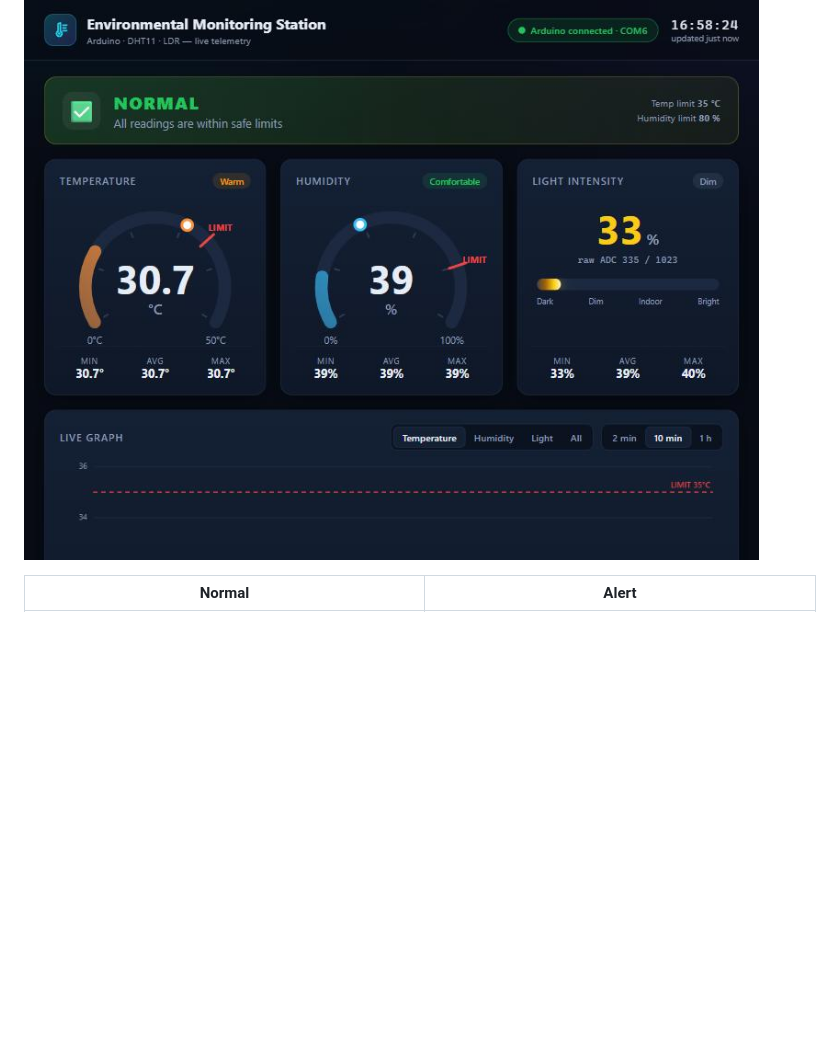
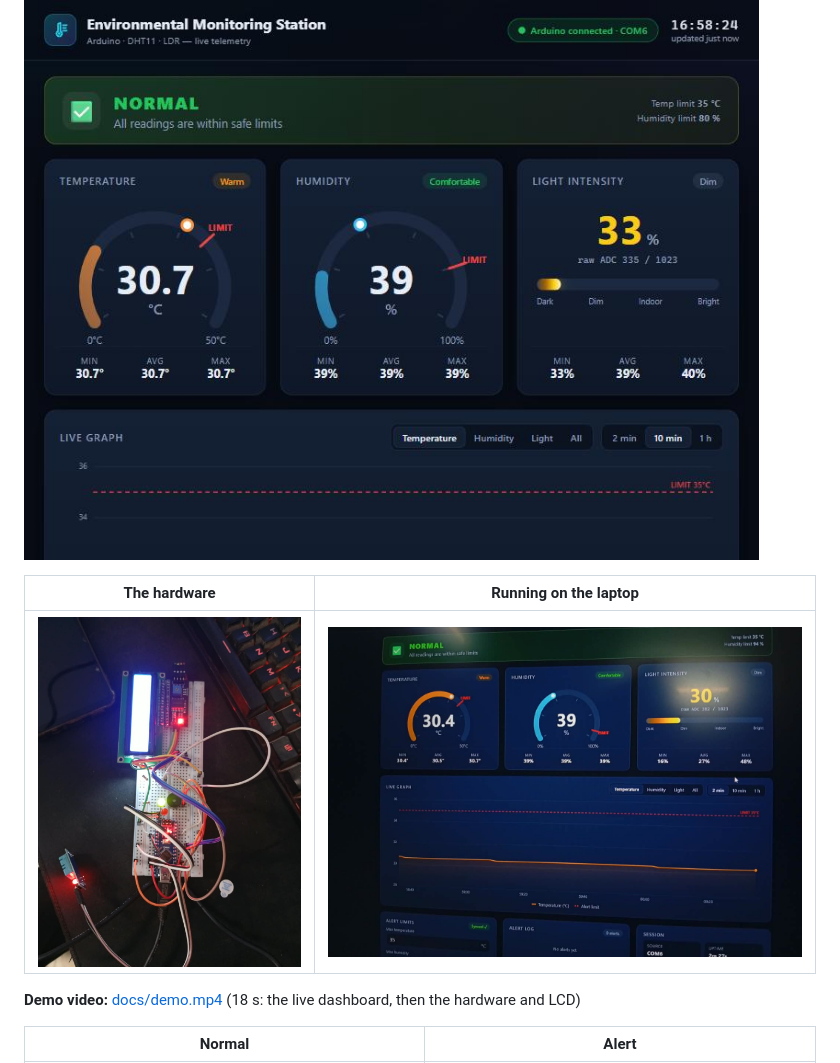
Before and after one commit to Muhammad-Sohair/arduino-environmental-monitoring-station, a Markdown page: README.md, the part around the change. Drawn GitHub-style; pictures changed too: docs/dashboard-photo-2.jpg (added), docs/hardware.jpg (added); blank space fills up the shorter version.

Commit message:
Add hardware photos, dashboard photos and demo video
Co-Authored-By: Claude Opus 5.5 <noreply@anthropic.com>

```diff
--- a/README.md
+++ b/README.md
@@ -8,7 +8,11 @@ browser**, and the new limits are sent back to the Arduino over USB.
 
 ![Live dashboard reading real sensor data](docs/dashboard-live.jpg)
 
-<!-- MEDIA: add a photo of the hardware and a short demo GIF/video here -->
+| The hardware | Running on the laptop |
+|---|---|
+| ![Arduino Nano, DHT11, LDR, LEDs, buzzer and I2C LCD on a breadboard](docs/hardware.jpg) | ![Dashboard showing live readings from the Arduino](docs/dashboard-photo-2.jpg) |
+
+**Demo video:** [docs/demo.mp4](docs/demo.mp4) (18 s: the live dashboard, then the hardware and LCD)
 
 | Normal | Alert |
 |---|---|
```
Also changed, not shown: docs/dashboard-photo-1.jpg (added), docs/hardware-dark.jpg (added), 1 other file.
